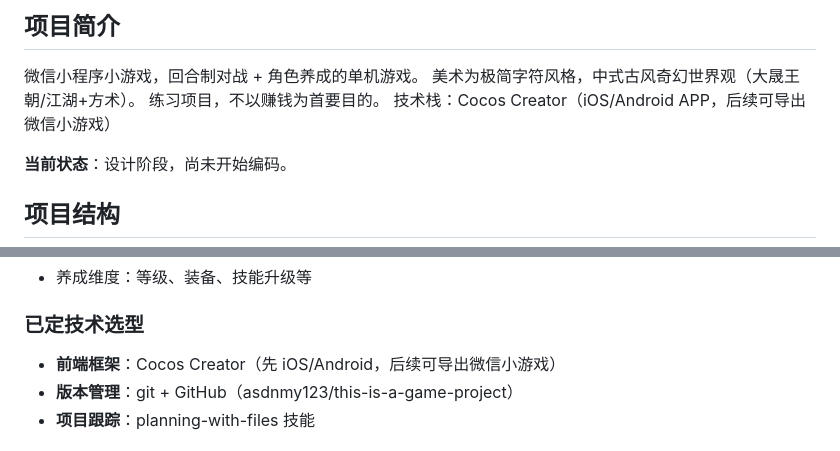
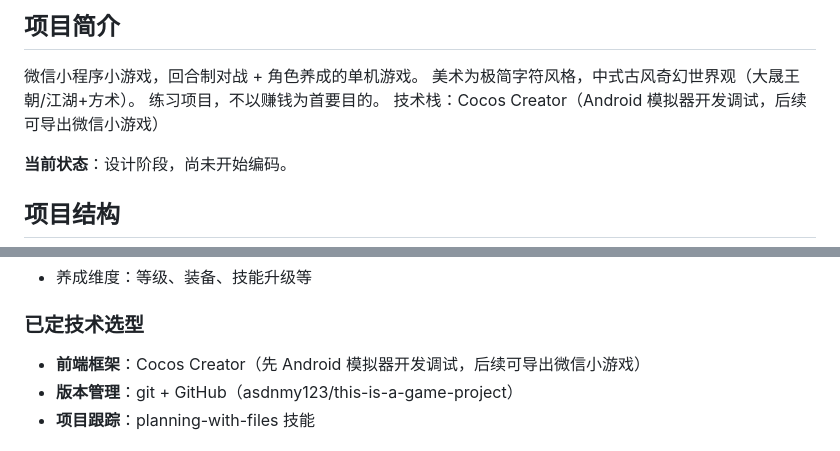
Before and after one commit to asdnmy123/this-is-a-game-project, a Markdown page: CLAUDE.md, 2 parts joined by grey strips. Rendered like a GitHub page.

```diff
--- a/CLAUDE.md
+++ b/CLAUDE.md
@@ -7,7 +7,7 @@ This file provides guidance to Claude Code when working in this repository.
 微信小程序小游戏，回合制对战 + 角色养成的单机游戏。
 美术为极简字符风格，中式古风奇幻世界观（大晟王朝/江湖+方术）。
 练习项目，不以赚钱为首要目的。
-技术栈：Cocos Creator（iOS/Android APP，后续可导出微信小游戏）
+技术栈：Cocos Creator（Android 模拟器开发调试，后续可导出微信小游戏）
 
 **当前状态**：设计阶段，尚未开始编码。
 
@@ -59,7 +59,7 @@ This file provides guidance to Claude Code when working in this repository.
 - 养成维度：等级、装备、技能升级等
 
 ### 已定技术选型
-- **前端框架**：Cocos Creator（先 iOS/Android，后续可导出微信小游戏）
+- **前端框架**：Cocos Creator（先 Android 模拟器开发调试，后续可导出微信小游戏）
 - **版本管理**：git + GitHub（asdnmy123/this-is-a-game-project）
 - **项目跟踪**：planning-with-files 技能
 
```
Also changed, not shown: findings.md (+1 -0 lines).
